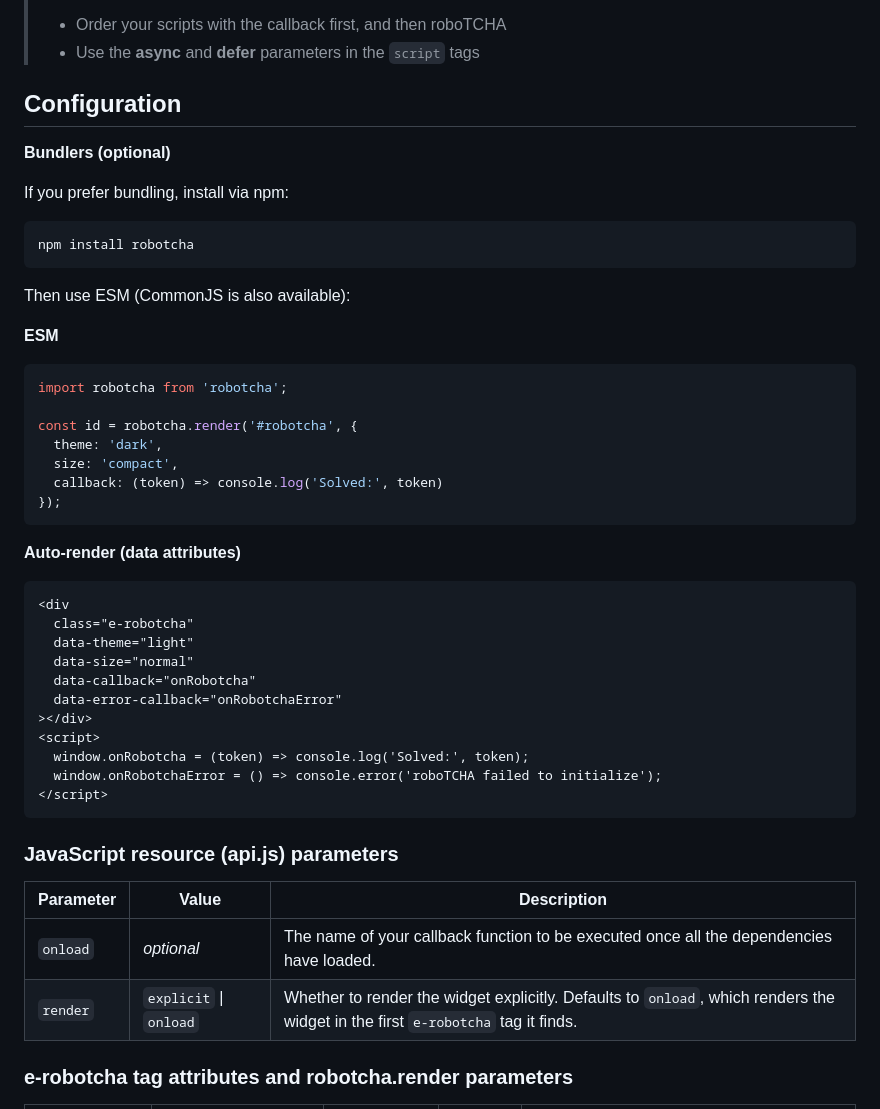
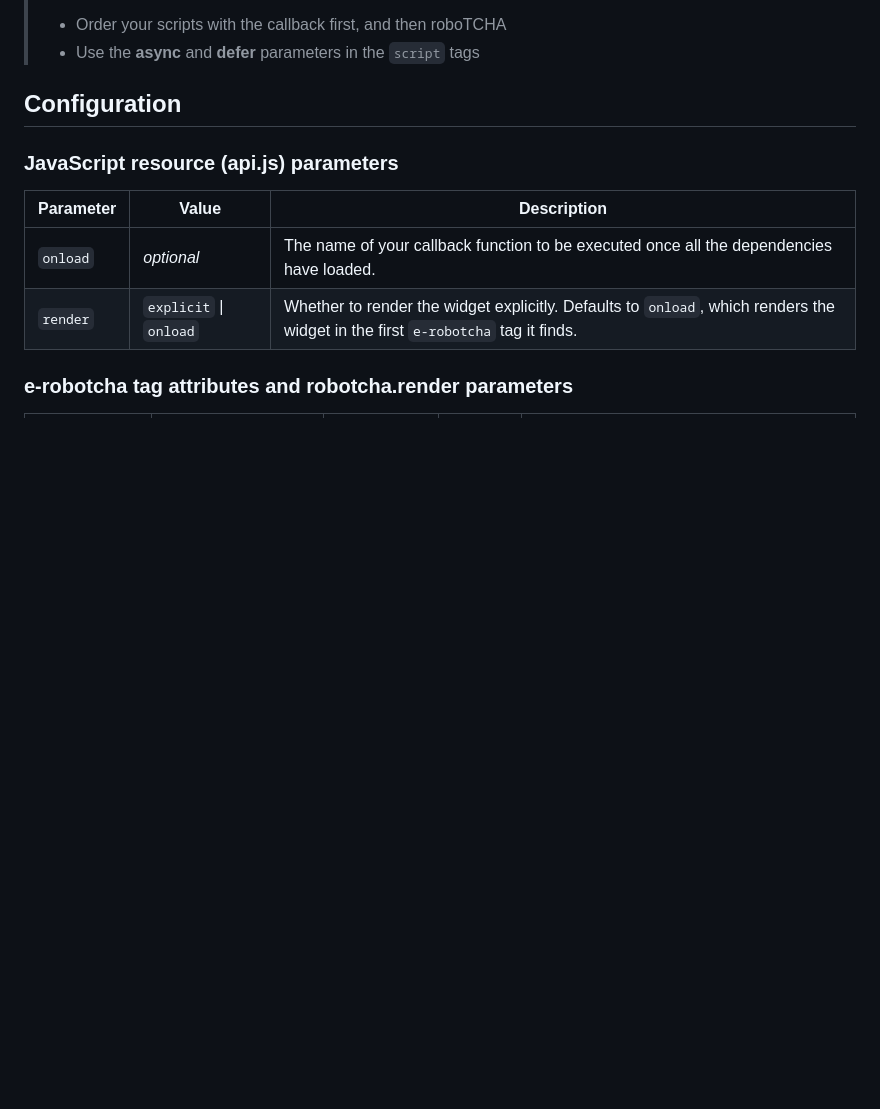
Before and after one commit to etienne-martin/robotcha, a Markdown page: README.md, the part around the change. Drawn GitHub-style; blank space fills up the shorter version.

Commit message:
docs: remove examples under onload note

````diff
--- a/README.md
+++ b/README.md
@@ -59,44 +59,6 @@ When your callback is executed, you can call the `robotcha.render` method from t
 
 ## Configuration
 
-**Bundlers (optional)**
-
-If you prefer bundling, install via npm:
-
-```bash
-npm install robotcha
-```
-
-Then use ESM (CommonJS is also available):
-
-**ESM**
-
-```ts
-import robotcha from 'robotcha';
-
-const id = robotcha.render('#robotcha', {
-  theme: 'dark',
-  size: 'compact',
-  callback: (token) => console.log('Solved:', token)
-});
-```
-
-**Auto-render (data attributes)**
-
-```html
-<div
-  class="e-robotcha"
-  data-theme="light"
-  data-size="normal"
-  data-callback="onRobotcha"
-  data-error-callback="onRobotchaError"
-></div>
-<script>
-  window.onRobotcha = (token) => console.log('Solved:', token);
-  window.onRobotchaError = () => console.error('roboTCHA failed to initialize');
-</script>
-```
-
 ### JavaScript resource (api.js) parameters
 
 | Parameter | Value | Description |
````
